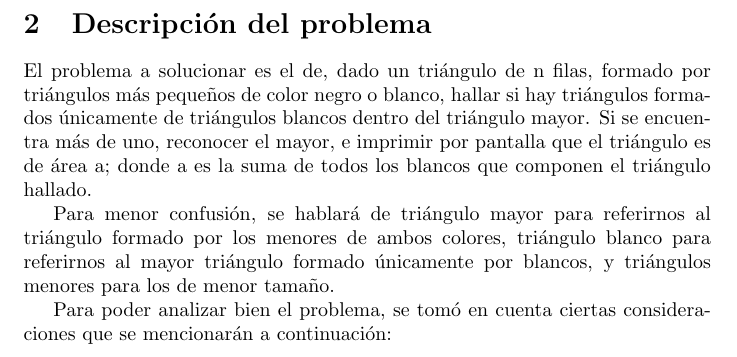
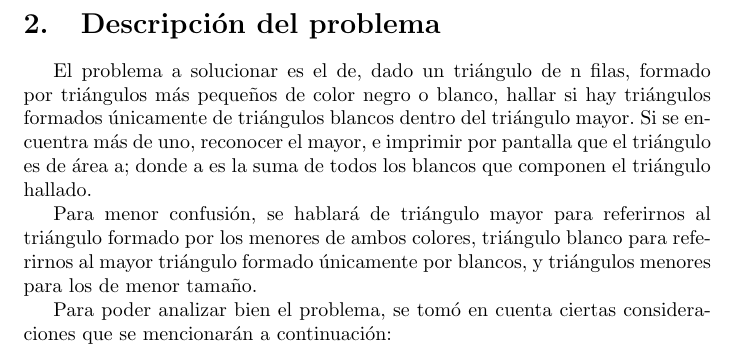
Before and after one commit to paolaolguin/ProyectoJava1, a LaTeX document (Informe.tex): part of page 3 of 3, cut so that both start at the same text. Compiled offline with pdfLaTeX.

Commit message:
Español

```diff
--- a/Informe.tex
+++ b/Informe.tex
@@ -1,5 +1,7 @@
-\documentclass{article}
+\documentclass[spanish]{article}
 \usepackage{graphicx}
+\usepackage[utf8]{inputenc}
+\usepackage[spanish]{babel}
 
 \title{Informe M\'etodos de Programaci\'on}
 \date{04/2017}
```
Also changed, not shown: Informe.tex (2 more changed lines).
